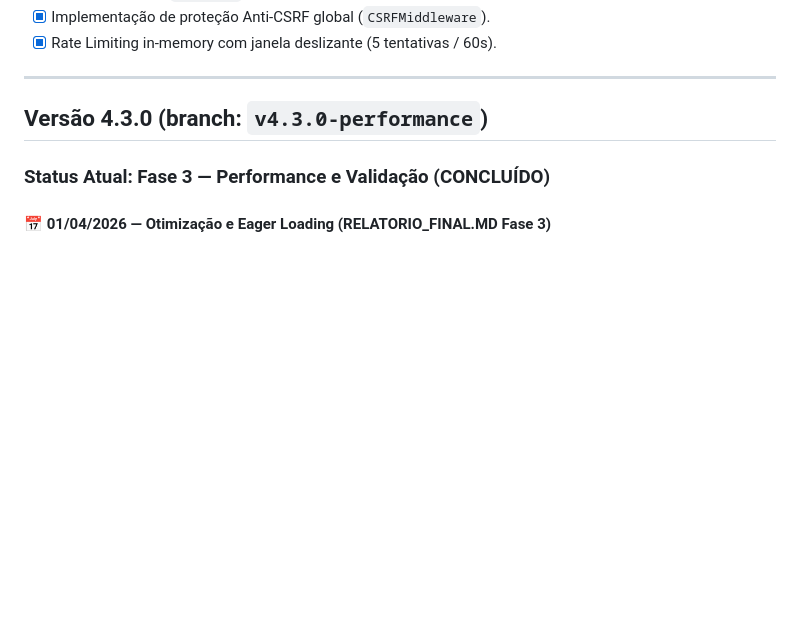
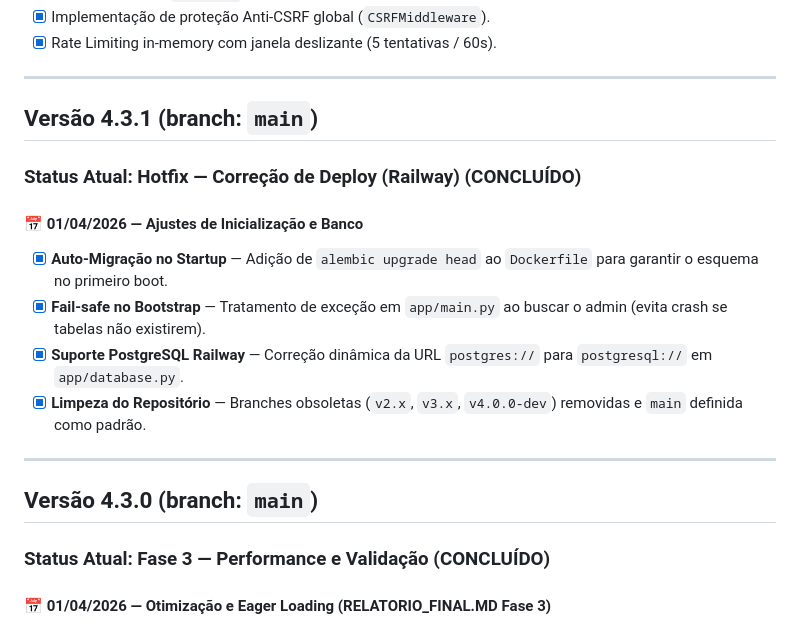
Before and after one commit to BrGarcia/sigdt, a Markdown page: PROGRESS.md, the part around the change. GitHub-like rendering; blank space fills up the shorter version.

Commit message:
Finalize PROGRESS.md update for v4.3.1 deployment

```diff
--- a/PROGRESS.md
+++ b/PROGRESS.md
@@ -36,7 +36,19 @@
 
 ---
 
-## Versão 4.3.0 (branch: `v4.3.0-performance`)
+## Versão 4.3.1 (branch: `main`)
+
+### Status Atual: Hotfix — Correção de Deploy (Railway) (CONCLUÍDO)
+
+#### 📅 01/04/2026 — Ajustes de Inicialização e Banco
+- [x] **Auto-Migração no Startup** — Adição de `alembic upgrade head` ao `Dockerfile` para garantir o esquema no primeiro boot.
+- [x] **Fail-safe no Bootstrap** — Tratamento de exceção em `app/main.py` ao buscar o admin (evita crash se tabelas não existirem).
+- [x] **Suporte PostgreSQL Railway** — Correção dinâmica da URL `postgres://` para `postgresql://` em `app/database.py`.
+- [x] **Limpeza do Repositório** — Branches obsoletas (`v2.x`, `v3.x`, `v4.0.0-dev`) removidas e `main` definida como padrão.
+
+---
+
+## Versão 4.3.0 (branch: `main`)
 
 ### Status Atual: Fase 3 — Performance e Validação (CONCLUÍDO)
 
```
